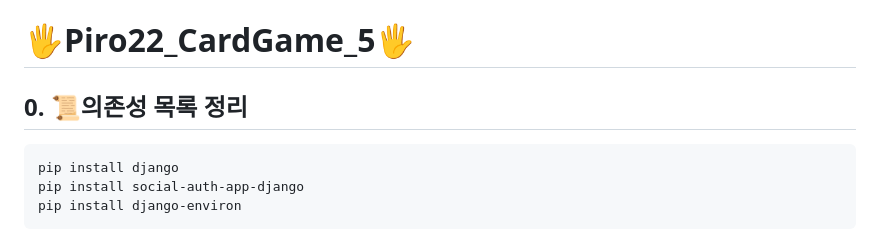
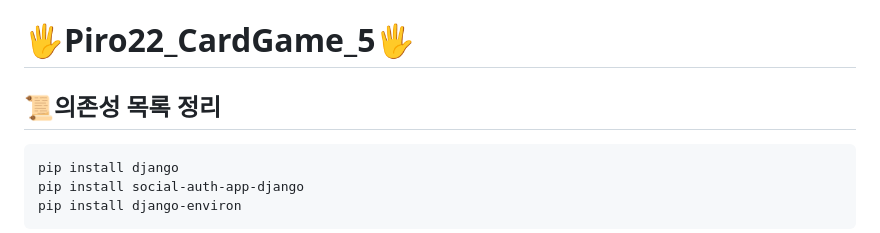
Before and after one commit to Pirogramming-22/Piro22_CardGame_5, a Markdown page: README.md, the part around the change. GitHub-like rendering.

````diff
--- a/README.md
+++ b/README.md
@@ -1,6 +1,6 @@
 # 🖐️Piro22_CardGame_5🖐️
 
-## 0. 📜의존성 목록 정리
+## 📜의존성 목록 정리
 ```
 pip install django
 pip install social-auth-app-django
````
